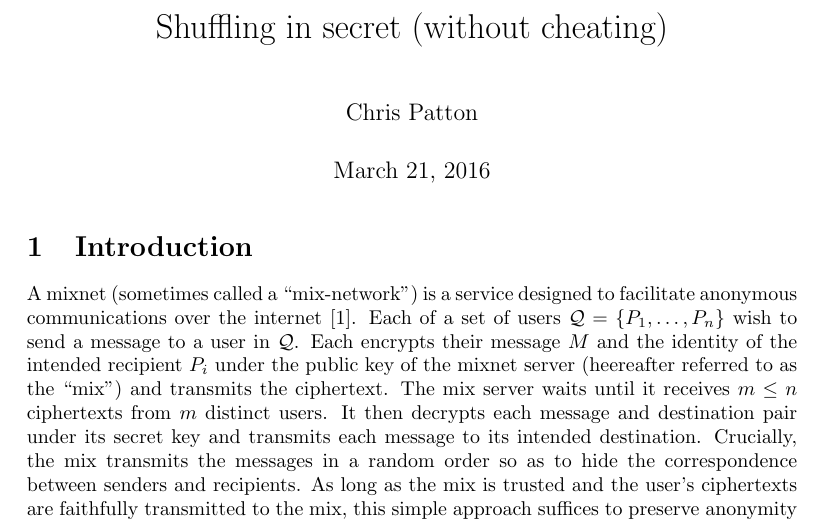
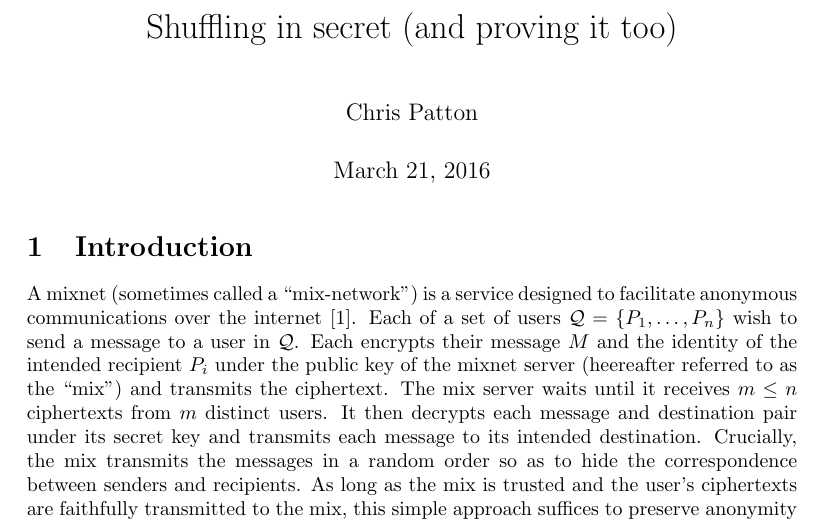
Before and after one commit to cjpatton/shuffle, a LaTeX document (writeup.tex): part of page 1 of 8, cut at the place of the change. Compiled offline with pdfLaTeX.

Commit message:
Change title again.

```diff
--- a/writeup.tex
+++ b/writeup.tex
@@ -85,7 +85,7 @@
 %%%%% Title. %%%%%%%%%%%%%%%%%%%%%%%%%%%%%%%%%%%%%%%%%%%%%%%%%%%%%%%%%%%%%%%%%
 
 \date{\today}
-\title{Shuffling in secret (without cheating)}
+\title{Shuffling in secret (and proving it too)}
   \author{Chris Patton}
 
 \setcounter{tocdepth}{2}
```
Also changed, not shown: writeup.pdf.
